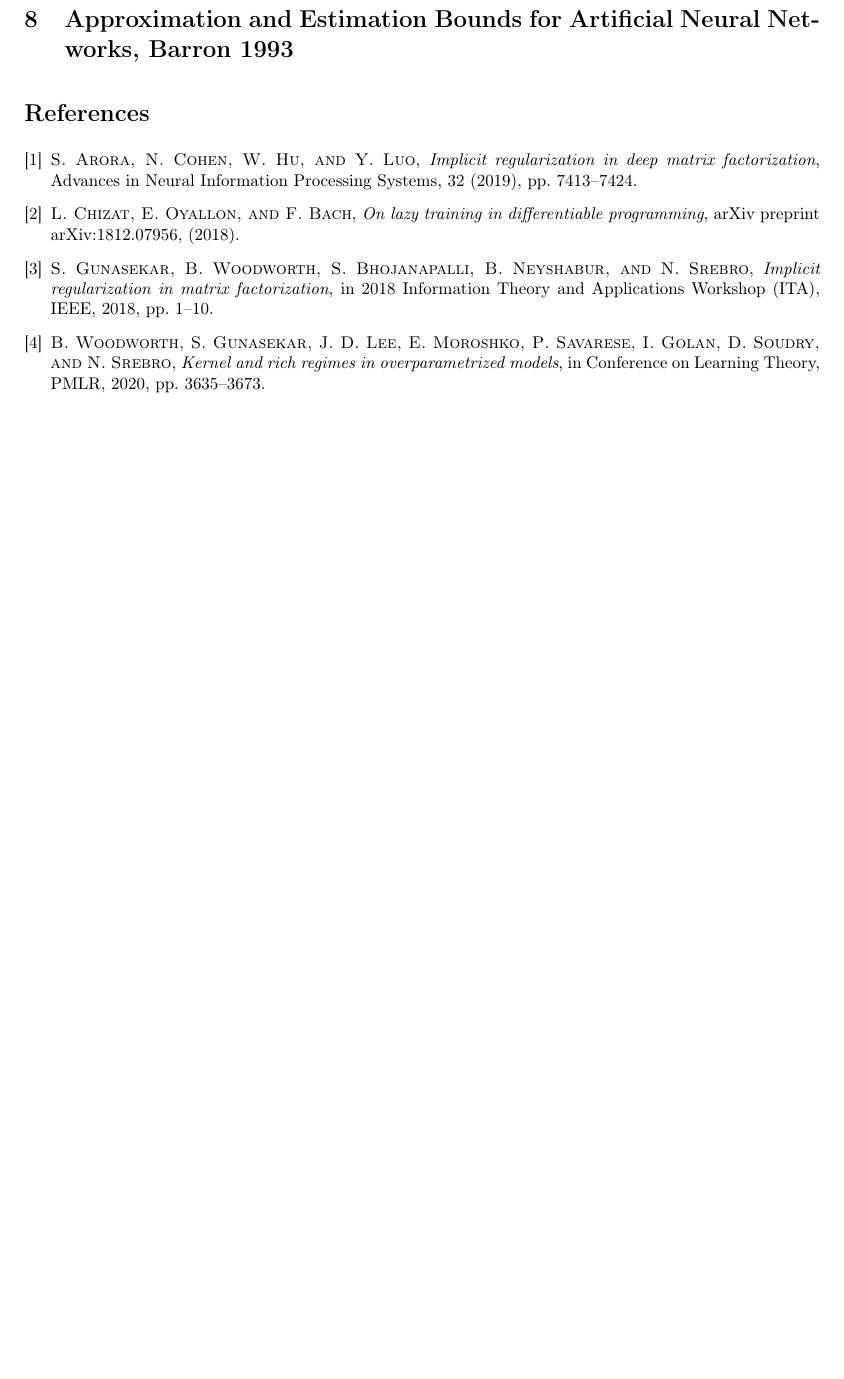
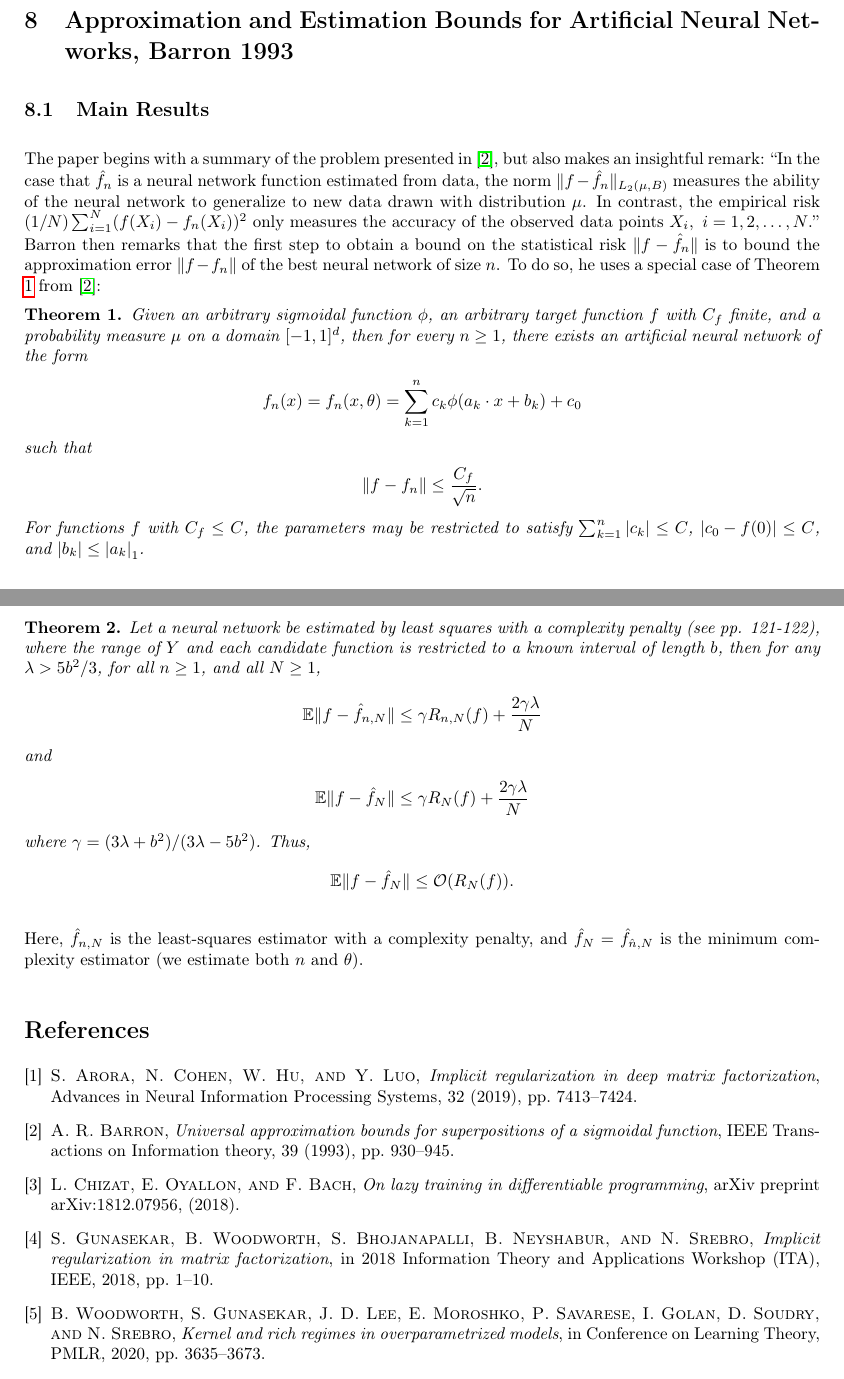
Before and after one commit to smithhenryd/NN-Kernel-and-Rich-Regimes, a LaTeX document (Notes/notes.tex): part of page 14 of 14 before the commit and two parts of pages 14 and 15 of 15 after it, the two joined at a grey line, cut so that both start at the same text, the shorter picture padded with empty space. Compiled offline with pdfLaTeX.

Commit message:
Update notes

```diff
--- a/Notes/notes.tex
+++ b/Notes/notes.tex
@@ -458,6 +458,37 @@ where $B_r = \{ x \in H: \left| x \right| \leq r \}$ is the Hilbert space ball o
 
 \section{Approximation and Estimation Bounds for Artificial Neural Networks, Barron 1993}
 
+\subsection{Main Results}
+The paper begins with a summary of the problem presented in \cite{barron1993universal}, but also makes an insightful remark: \enquote{In the case that $\hat{f}_n$ is a neural network function estimated from data, the norm $\Vert f - \hat{f}_n \Vert_{L_2(\mu, B)}$ measures the ability of the neural network to generalize to new data drawn with distribution $\mu$. In contrast, the empirical risk $(1/N) \sum_{i=1}^N (f(X_i) - f_n(X_i))^2$ only measures the accuracy of the observed data points $X_i, \ i = 1, 2, \ldots, N$.}
+Barron then remarks that the first step to obtain a bound on the statistical risk $\Vert f - \hat{f}_n \Vert$ is to bound the approximation error $\Vert f - f_n \Vert$ of the best neural network of size $n$. To do so, he uses a special case of Theorem \ref{barron1993thm1} from \cite{barron1993universal}:
+\begin{manualtheorem}{1}
+Given an arbitrary sigmoidal function $\phi$, an arbitrary target function $f$ with $C_f$ finite, and a probability measure $\mu$ on a domain $[-1, 1]^d$, then for every $n \geq 1$, there exists an artificial neural network of the form
+\begin{align*}
+    f_n(x) = f_n(x, \theta) = \sum_{k=1}^n c_k \phi(a_k \cdot x + b_k) + c_0
+\end{align*}
+such that
+\begin{align*}
+    \Vert f - f_n \Vert \leq \frac{C_f}{\sqrt{n}}.
+\end{align*}
+For functions $f$ with $C_f \leq C$, the parameters may be restricted to satisfy $\sum_{k=1}^n \left| c_k \right| \leq C$, $\left|c_0 - f(0) \right| \leq C$, and $\left| b_k \right| \leq \left| a_k \right|_1$.
+\end{manualtheorem}
+
+\begin{manualtheorem}{2}
+Let a neural network be estimated by least squares with a complexity penalty (see pp. 121-122), where the range of $Y$ and each candidate function is restricted to a known interval of length $b$, then for any $\lambda > 5b^2/3$, for all $n \geq 1$, and all $N \geq 1$,
+\begin{align*}
+    \mathbb{E} \Vert f - \hat{f}_{n, N} \Vert \leq \gamma R_{n, N}(f) + \frac{2 \gamma \lambda}{N}
+\end{align*}
+and
+\begin{align*}
+    \mathbb{E} \Vert f - \hat{f}_{N} \Vert \leq \gamma R_{N}(f) + \frac{2 \gamma \lambda}{N}
+\end{align*}
+where $\gamma = (3\lambda + b^2)/(3\lambda - 5b^2)$. Thus,
+\begin{align*}
+    \mathbb{E} \Vert f - \hat{f}_N \Vert \leq \mathcal{O}(R_N(f)).
+\end{align*}
+\end{manualtheorem}
+Here, $\hat{f}_{n, N}$ is the least-squares estimator with a complexity penalty, and $\hat{f}_N = \hat{f}_{\hat{n}, N}$ is the minimum complexity estimator (we estimate both $n$ and $\theta$).
+
 \bibliographystyle{siam}
 \bibliography{References/biblio}
 
```
Also changed, not shown: Notes/notes.tex (10 more changed lines).
